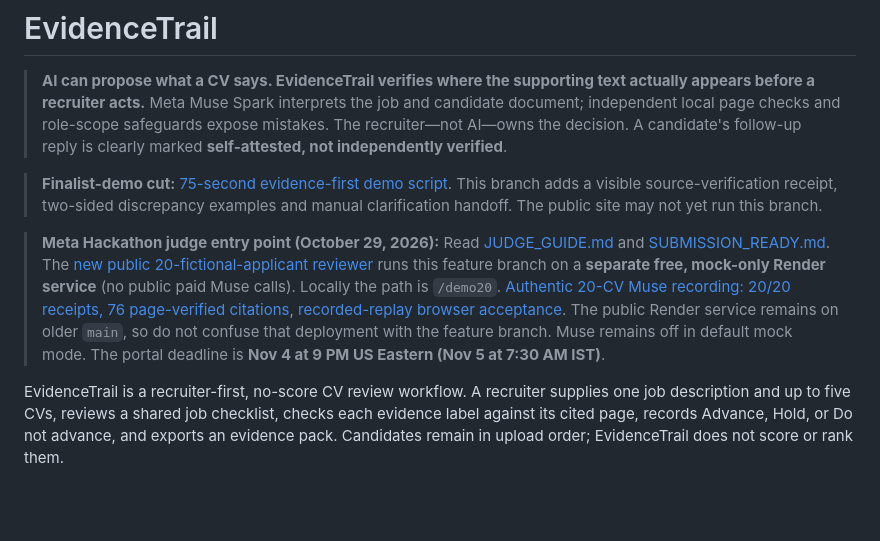
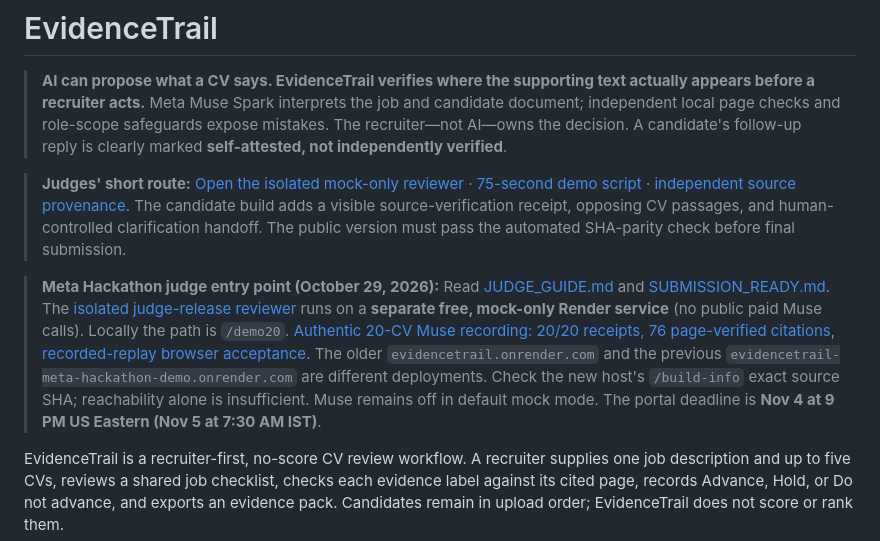
Before and after one commit to farhanjamal2002-blip/-evidencetrail, a Markdown page: README.md, the part around the change. Rendered like a GitHub page; blank space fills up the shorter version.

Commit message:
docs: point judges to isolated versioned release, not older production/demo URL

```diff
--- a/README.md
+++ b/README.md
@@ -2,10 +2,10 @@
 
 > **AI can propose what a CV says. EvidenceTrail verifies where the supporting text actually appears before a recruiter acts.** Meta Muse Spark interprets the job and candidate document; independent local page checks and role-scope safeguards expose mistakes. The recruiter—not AI—owns the decision. A candidate's follow-up reply is clearly marked **self-attested, not independently verified**.
 
-> **Finalist-demo cut:** [75-second evidence-first demo script](demo/75_SECOND_JUDGE_VIDEO.md). This branch adds a visible source-verification receipt, two-sided discrepancy examples and manual clarification handoff. The public site may not yet run this branch.
+> **Judges' short route:** [Open the isolated mock-only reviewer](https://evidencetrail-judge-rc1-2026.onrender.com/demo20) · [75-second demo script](demo/75_SECOND_JUDGE_VIDEO.md) · [independent source provenance](https://evidencetrail-judge-rc1-2026.onrender.com/build-info). The candidate build adds a visible source-verification receipt, opposing CV passages, and human-controlled clarification handoff. The public version must pass the automated SHA-parity check before final submission.
 
 
-> **Meta Hackathon judge entry point (October 29, 2026):** Read [JUDGE_GUIDE.md](JUDGE_GUIDE.md) and [SUBMISSION_READY.md](SUBMISSION_READY.md). The [new public 20-fictional-applicant reviewer](https://evidencetrail-meta-hackathon-demo.onrender.com/demo20) runs this feature branch on a **separate free, mock-only Render service** (no public paid Muse calls). Locally the path is `/demo20`. [Authentic 20-CV Muse recording: 20/20 receipts, 76 page-verified citations](https://github.com/farhanjamal2002-blip/-evidencetrail/actions/runs/40892660190), [recorded-replay browser acceptance](https://github.com/farhanjamal2002-blip/-evidencetrail/actions/runs/40893215283). The public Render service remains on older `main`, so do not confuse that deployment with the feature branch. Muse remains off in default mock mode. The portal deadline is **Nov 4 at 9 PM US Eastern (Nov 5 at 7:30 AM IST)**.
+> **Meta Hackathon judge entry point (October 29, 2026):** Read [JUDGE_GUIDE.md](JUDGE_GUIDE.md) and [SUBMISSION_READY.md](SUBMISSION_READY.md). The [isolated judge-release reviewer](https://evidencetrail-judge-rc1-2026.onrender.com/demo20) runs on a **separate free, mock-only Render service** (no public paid Muse calls). Locally the path is `/demo20`. [Authentic 20-CV Muse recording: 20/20 receipts, 76 page-verified citations](https://github.com/farhanjamal2002-blip/-evidencetrail/actions/runs/40892660190), [recorded-replay browser acceptance](https://github.com/farhanjamal2002-blip/-evidencetrail/actions/runs/40893215283). The older `evidencetrail.onrender.com` and the previous `evidencetrail-meta-hackathon-demo.onrender.com` are different deployments. Check the new host's `/build-info` exact source SHA; reachability alone is insufficient. Muse remains off in default mock mode. The portal deadline is **Nov 4 at 9 PM US Eastern (Nov 5 at 7:30 AM IST)**.
 
 EvidenceTrail is a recruiter-first, no-score CV review workflow. A recruiter supplies one job description and up to five CVs, reviews a shared job checklist, checks each evidence label against its cited page, records Advance, Hold, or Do not advance, and exports an evidence pack. Candidates remain in upload order; EvidenceTrail does not score or rank them.
 
```
